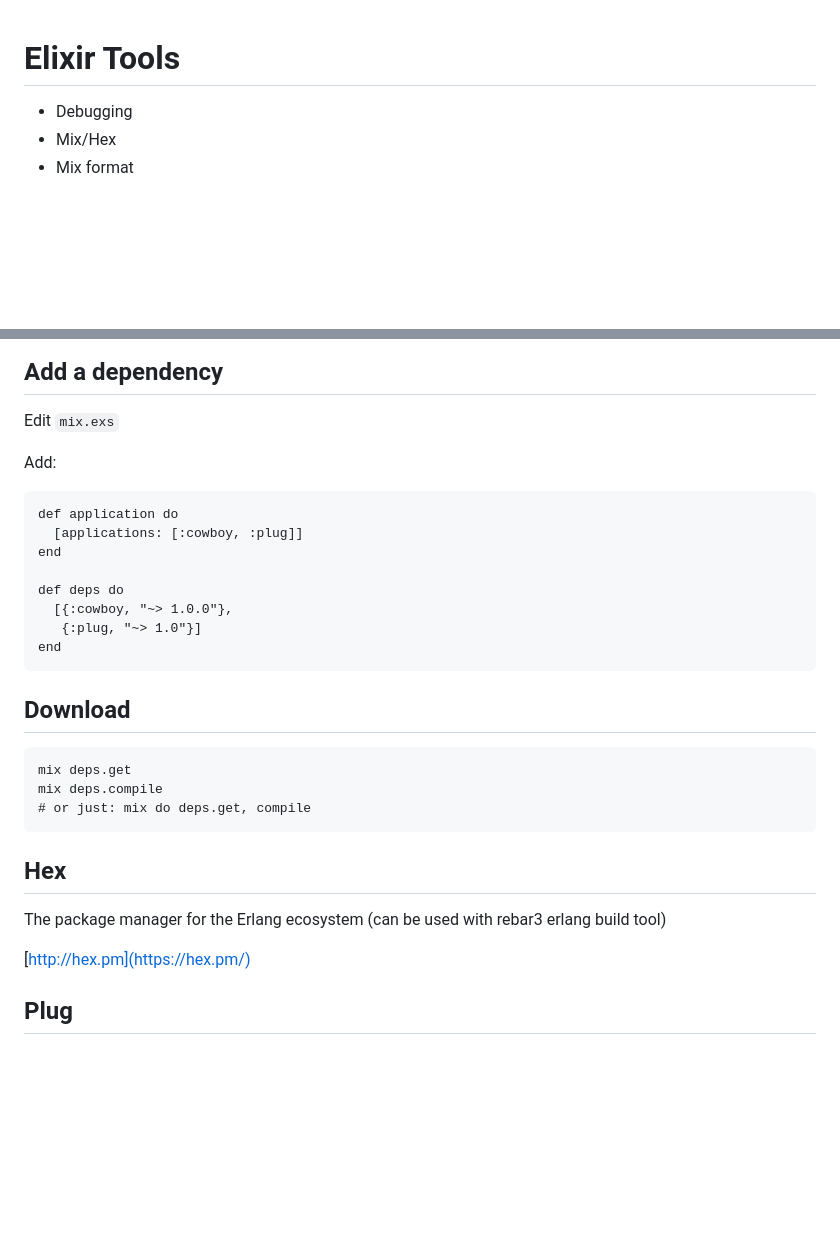
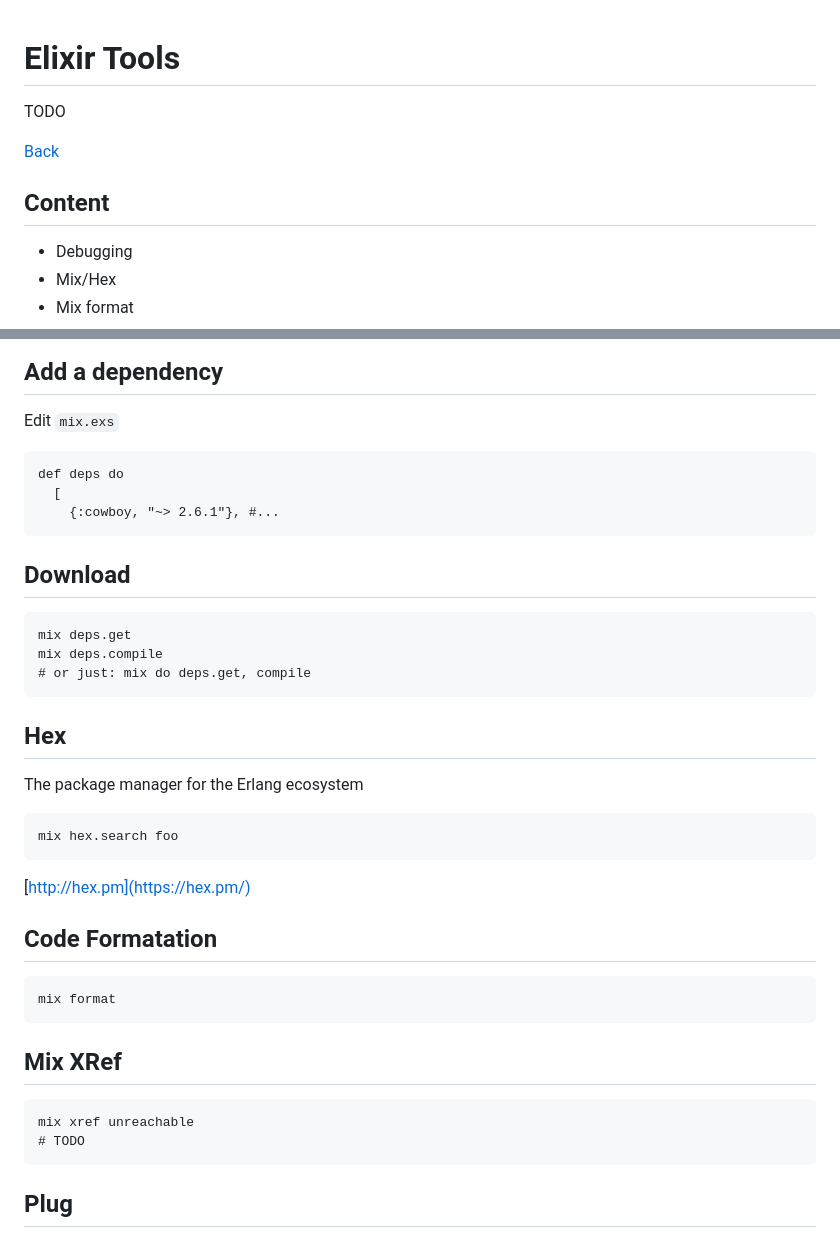
Before and after one commit to andreasronge/dev-happiness-elixir, a Markdown page: tools.md, 2 parts joined by grey strips. Rendered like a GitHub page; blank space fills up the shorter version.

````diff
--- a/tools.md
+++ b/tools.md
@@ -1,4 +1,11 @@
 # Elixir Tools
+
+TODO
+
+[Back](/index.html)
+
+
+## Content
 
 * Debugging
 * Mix/Hex
@@ -32,17 +39,10 @@ cd my_plug
 
 Edit `mix.exs`
 
-Add:
-
 ```
-def application do
-  [applications: [:cowboy, :plug]]
-end
-
 def deps do
-  [{:cowboy, "~> 1.0.0"},
-   {:plug, "~> 1.0"}]
-end
+  [
+    {:cowboy, "~> 2.6.1"}, #...
 ```
 
 
@@ -58,9 +58,29 @@ mix deps.compile
 ## Hex
 
 The package manager for the Erlang ecosystem
-(can be used with rebar3 erlang build tool)
+
+```
+mix hex.search foo
+```
 
 [http://hex.pm](https://hex.pm/)
+
+
+## Code Formatation
+
+```
+mix format
+```
+
+
+## Mix XRef
+
+
+```
+mix xref unreachable
+# TODO
+```
+
 
 
 ## Plug
````
Also changed, not shown: language.md (+33 -24 lines), why.md (+6 -2 lines), img/compile_errors_html.png (added).
